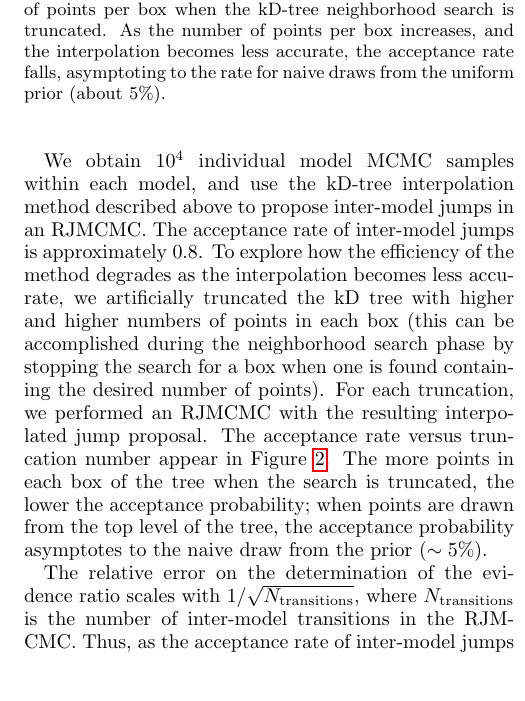
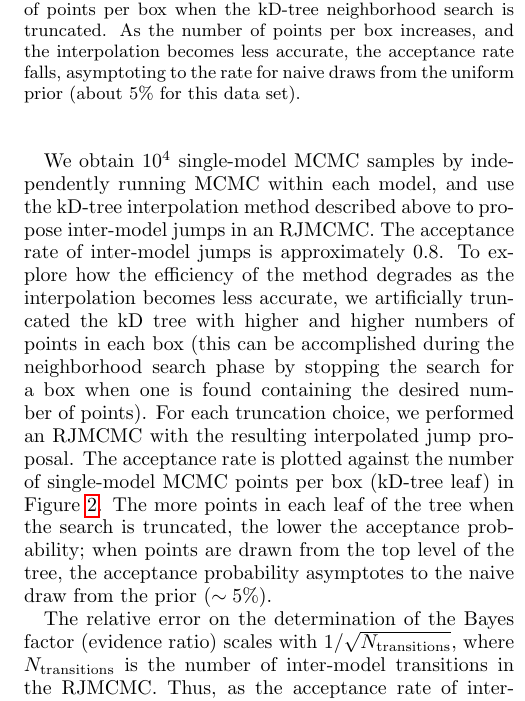
Before and after one commit to farr/kDEvidence, a LaTeX paper (paper.tex): part of one column of page 6 of 7, cut so that both start at the same text, the shorter picture padded with empty space. Compiled offline with pdfLaTeX.

Commit message:
Minor changes to IV.

```diff
--- a/paper.tex
+++ b/paper.tex
@@ -563,18 +563,16 @@ the models for our chosen data set with these priors is
 yielding a theoretical maximum acceptance rate of inter-model jumps of
 $(1+1/r)/2 = 0.93$.
 
-We obtain $10^4$ individual model MCMC samples within each model, and
-use the kD-tree interpolation method described above to propose
+We obtain $10^4$ single-model MCMC samples by independently running MCMC within each model, and use the kD-tree interpolation method described above to propose
 inter-model jumps in an RJMCMC.  The acceptance rate of inter-model
 jumps is approximately 0.8.  To explore how the efficiency of the
 method degrades as the interpolation becomes less accurate, we
 artificially truncated the kD tree with higher and higher numbers of
 points in each box (this can be accomplished during the neighborhood
 search phase by stopping the search for a box when one is found
-containing the desired number of points).  For each truncation, we
+containing the desired number of points).  For each truncation choice, we
 performed an RJMCMC with the resulting interpolated jump proposal.
-The acceptance rate versus truncation number appear in Figure
-\ref{fig:acceptRate}.  The more points in each box of the tree when
+The acceptance rate is plotted against the number of single-model MCMC points per box (kD-tree leaf) in Figure \ref{fig:acceptRate}.  The more points in each leaf of the tree when
 the search is truncated, the lower the acceptance probability; when
 points are drawn from the top level of the tree, the acceptance
 probability asymptotes to the naive draw from the prior ($\sim 5\%$).
@@ -588,10 +586,10 @@ probability asymptotes to the naive draw from the prior ($\sim 5\%$).
     search is truncated.  As the number of points per box increases,
     and the interpolation becomes less accurate, the acceptance rate
     falls, asymptoting to the rate for naive draws from the uniform
-    prior (about $5\%$).}
+    prior (about $5\%$ for this data set).}
 \end{figure}
 
-The relative error on the determination of the evidence ratio scales
+The relative error on the determination of the Bayes factor (evidence ratio) scales
 with $1/\sqrt{N_{\textnormal{transitions}}}$, where
 $N_{\textnormal{transitions}}$ is the number of inter-model
 transitions in the RJMCMC.  Thus, as the acceptance rate of
```
Also changed, not shown: paper.tex (2 more changed lines).
